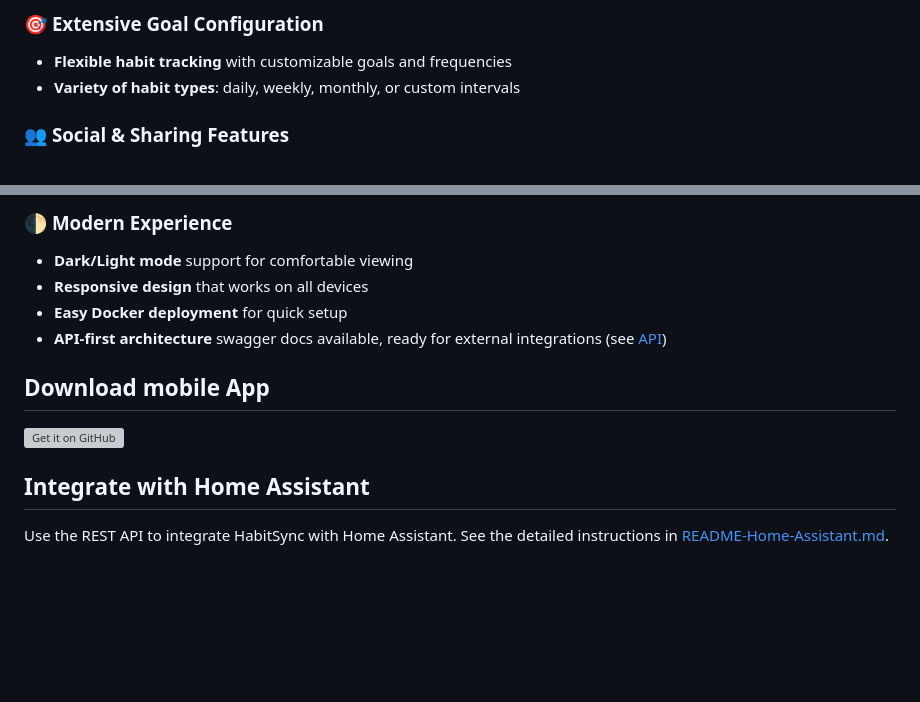
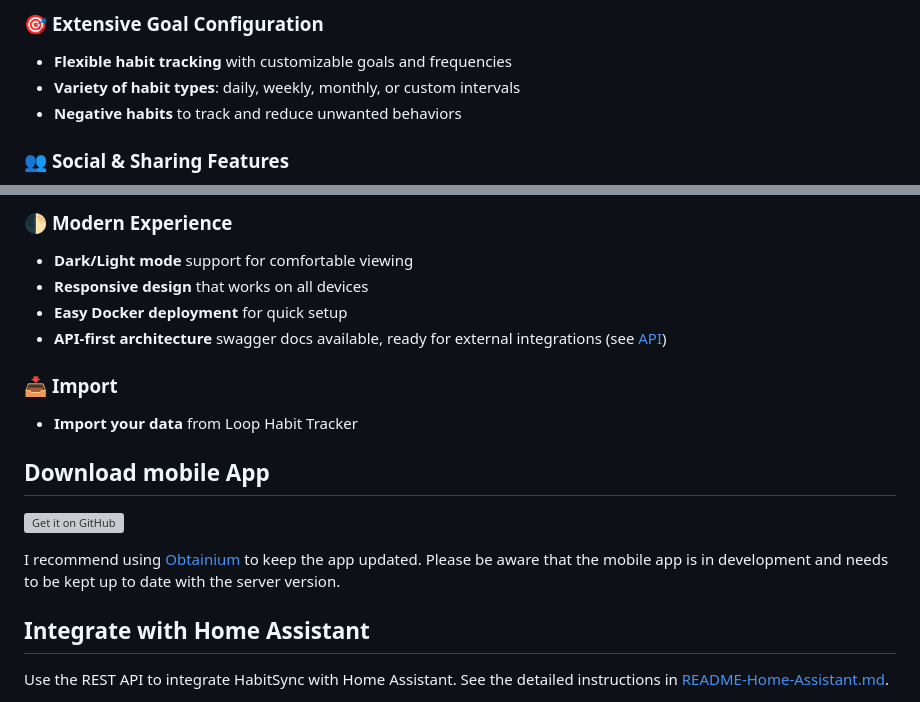
Before and after one commit to jofoerster/habitsync, a Markdown page: README.md, 2 parts joined by grey strips. Rendered like a GitHub page; blank space fills up the shorter version; grey boxes are pictures that could not be loaded.

Commit message:
docs: update README

```diff
--- a/README.md
+++ b/README.md
@@ -45,6 +45,7 @@ tracking.
 
 - **Flexible habit tracking** with customizable goals and frequencies
 - **Variety of habit types**: daily, weekly, monthly, or custom intervals
+- **Negative habits** to track and reduce unwanted behaviors
 
 ### 👥 **Social & Sharing Features**
 
@@ -75,9 +76,15 @@ tracking.
 - **Easy Docker deployment** for quick setup
 - **API-first architecture** swagger docs available, ready for external integrations (see [API](#api-documentation))
 
+### 📥 **Import**
+- **Import your data** from Loop Habit Tracker
+
 ## Download mobile App
 
 [<img alt="Get it on GitHub" src="https://raw.githubusercontent.com/Kunzisoft/Github-badge/main/get-it-on-github.png" width="240">](https://github.com/jofoerster/habitsync/releases/latest)
+
+I recommend using [Obtainium](https://github.com/ImranR98/Obtainium) to keep the app updated.
+Please be aware that the mobile app is in development and needs to be kept up to date with the server version.
 
 ## Integrate with Home Assistant
 
```
Also changed, not shown: habitsync-ui/hooks/README.md (deleted, +0 -360 lines).
